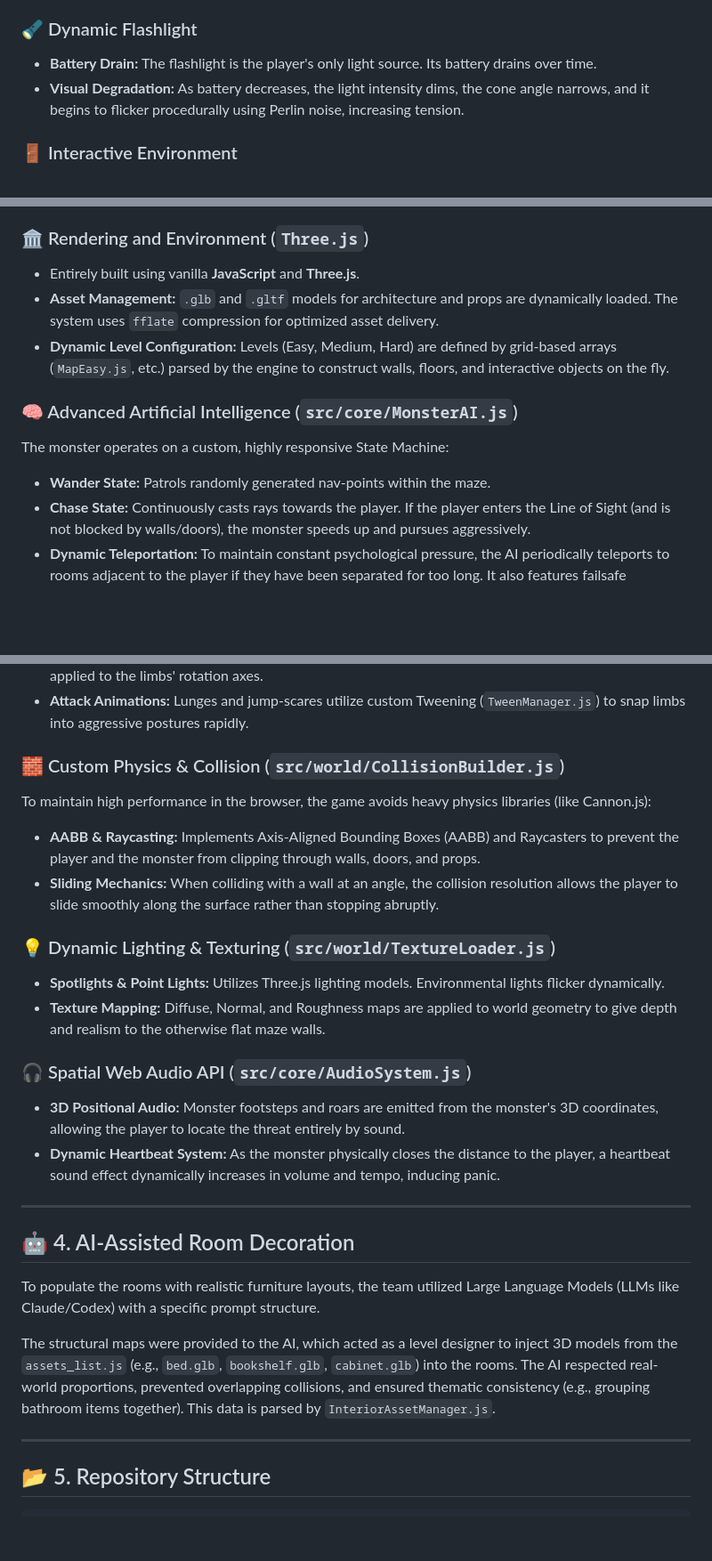
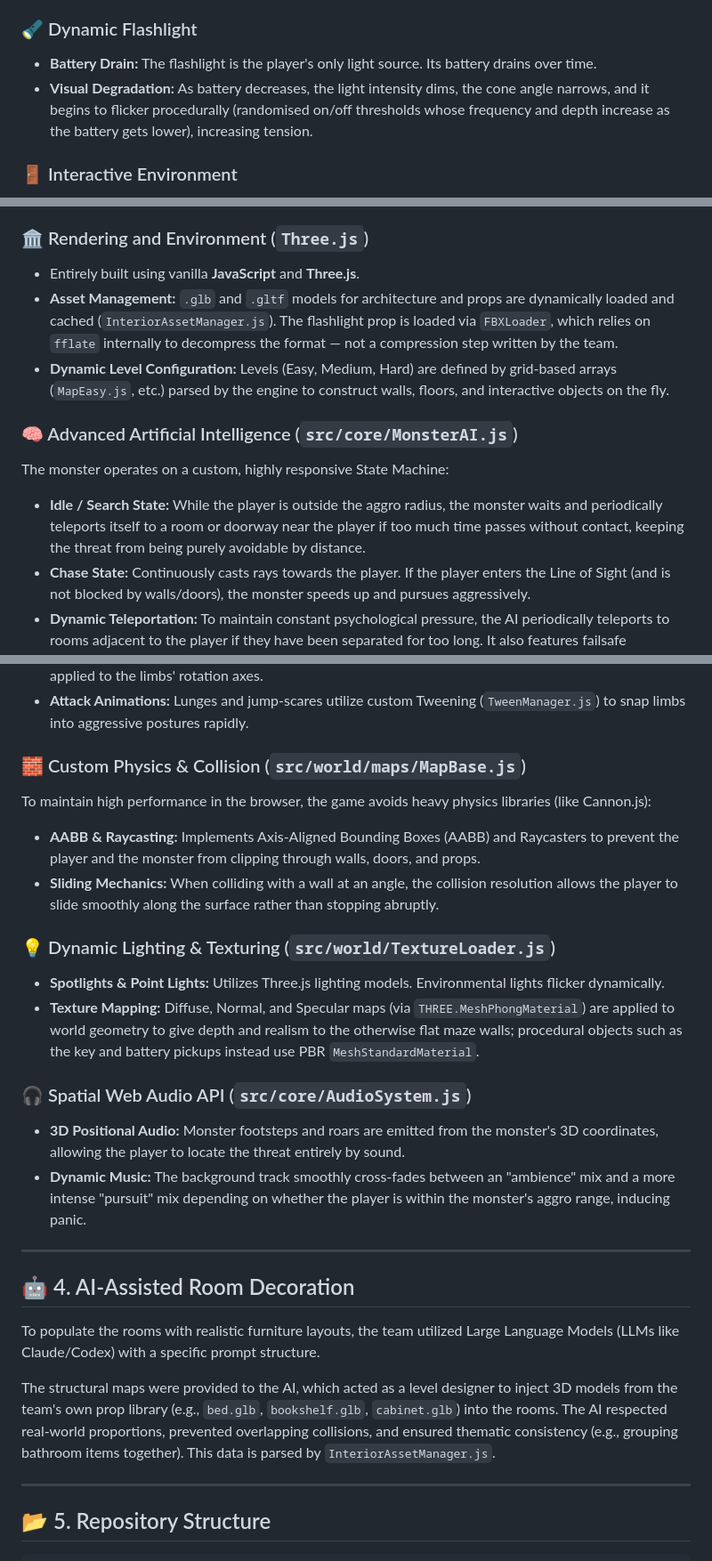
Before and after one commit to SapienzaInteractiveGraphicsCourse/final-project-triomonnezza, a Markdown page: README.md, 3 parts joined by grey strips. Shown at 89% size. Drawn GitHub-style; blank space fills up the shorter version.

```diff
--- a/README.md
+++ b/README.md
@@ -30,7 +30,7 @@ The player is trapped in a procedurally styled, claustrophobic labyrinth. The ul
 
 ### 🔦 Dynamic Flashlight
 - **Battery Drain:** The flashlight is the player's only light source. Its battery drains over time.
-- **Visual Degradation:** As battery decreases, the light intensity dims, the cone angle narrows, and it begins to flicker procedurally using Perlin noise, increasing tension.
+- **Visual Degradation:** As battery decreases, the light intensity dims, the cone angle narrows, and it begins to flicker procedurally (randomised on/off thresholds whose frequency and depth increase as the battery gets lower), increasing tension.
 
 ### 🚪 Interactive Environment
 - **Doors:** Players can approach doors and press `E` to interact. Doors act as physical barriers and break the monster's line of sight, allowing players to hide in rooms.
@@ -48,12 +48,12 @@ The project strictly adheres to the course constraints, featuring custom-built s
 
 ### 🏛️ Rendering and Environment (`Three.js`)
 - Entirely built using vanilla **JavaScript** and **Three.js**.
-- **Asset Management:** `.glb` and `.gltf` models for architecture and props are dynamically loaded. The system uses `fflate` compression for optimized asset delivery.
+- **Asset Management:** `.glb` and `.gltf` models for architecture and props are dynamically loaded and cached (`InteriorAssetManager.js`). The flashlight prop is loaded via `FBXLoader`, which relies on `fflate` internally to decompress the format — not a compression step written by the team.
 - **Dynamic Level Configuration:** Levels (Easy, Medium, Hard) are defined by grid-based arrays (`MapEasy.js`, etc.) parsed by the engine to construct walls, floors, and interactive objects on the fly.
 
 ### 🧠 Advanced Artificial Intelligence (`src/core/MonsterAI.js`)
 The monster operates on a custom, highly responsive State Machine:
-- **Wander State:** Patrols randomly generated nav-points within the maze.
+- **Idle / Search State:** While the player is outside the aggro radius, the monster waits and periodically teleports itself to a room or doorway near the player if too much time passes without contact, keeping the threat from being purely avoidable by distance.
 - **Chase State:** Continuously casts rays towards the player. If the player enters the Line of Sight (and is not blocked by walls/doors), the monster speeds up and pursues aggressively.
 - **Dynamic Teleportation:** To maintain constant psychological pressure, the AI periodically teleports to rooms adjacent to the player if they have been separated for too long. It also features failsafe emergency teleports if the monster becomes stuck in world geometry.
 
@@ -63,18 +63,18 @@ Instead of importing pre-rigged and pre-animated meshes, the monster's animation
 - **Trigonometric Gaits:** Walking and running cycles are calculated using alternating sine and cosine waves applied to the limbs' rotation axes.
 - **Attack Animations:** Lunges and jump-scares utilize custom Tweening (`TweenManager.js`) to snap limbs into aggressive postures rapidly.
 
-### 🧱 Custom Physics & Collision (`src/world/CollisionBuilder.js`)
+### 🧱 Custom Physics & Collision (`src/world/maps/MapBase.js`)
 To maintain high performance in the browser, the game avoids heavy physics libraries (like Cannon.js):
 - **AABB & Raycasting:** Implements Axis-Aligned Bounding Boxes (AABB) and Raycasters to prevent the player and the monster from clipping through walls, doors, and props.
 - **Sliding Mechanics:** When colliding with a wall at an angle, the collision resolution allows the player to slide smoothly along the surface rather than stopping abruptly.
 
 ### 💡 Dynamic Lighting & Texturing (`src/world/TextureLoader.js`)
 - **Spotlights & Point Lights:** Utilizes Three.js lighting models. Environmental lights flicker dynamically.
-- **Texture Mapping:** Diffuse, Normal, and Roughness maps are applied to world geometry to give depth and realism to the otherwise flat maze walls.
+- **Texture Mapping:** Diffuse, Normal, and Specular maps (via `THREE.MeshPhongMaterial`) are applied to world geometry to give depth and realism to the otherwise flat maze walls; procedural objects such as the key and battery pickups instead use PBR `MeshStandardMaterial`.
 
 ### 🎧 Spatial Web Audio API (`src/core/AudioSystem.js`)
 - **3D Positional Audio:** Monster footsteps and roars are emitted from the monster's 3D coordinates, allowing the player to locate the threat entirely by sound.
-- **Dynamic Heartbeat System:** As the monster physically closes the distance to the player, a heartbeat sound effect dynamically increases in volume and tempo, inducing panic.
+- **Dynamic Music:** The background track smoothly cross-fades between an "ambience" mix and a more intense "pursuit" mix depending on whether the player is within the monster's aggro range, inducing panic.
 
 ---
 
@@ -82,7 +82,7 @@ To maintain high performance in the browser, the game avoids heavy physics libra
 
 To populate the rooms with realistic furniture layouts, the team utilized Large Language Models (LLMs like Claude/Codex) with a specific prompt structure.
 
-The structural maps were provided to the AI, which acted as a level designer to inject 3D models from the `assets_list.js` (e.g., `bed.glb`, `bookshelf.glb`, `cabinet.glb`) into the rooms. The AI respected real-world proportions, prevented overlapping collisions, and ensured thematic consistency (e.g., grouping bathroom items together). This data is parsed by `InteriorAssetManager.js`.
+The structural maps were provided to the AI, which acted as a level designer to inject 3D models from the team's own prop library (e.g., `bed.glb`, `bookshelf.glb`, `cabinet.glb`) into the rooms. The AI respected real-world proportions, prevented overlapping collisions, and ensured thematic consistency (e.g., grouping bathroom items together). This data is parsed by `InteriorAssetManager.js`.
 
 ---
 
```
Also changed, not shown: other parts of README.md (+1 -1 lines).
